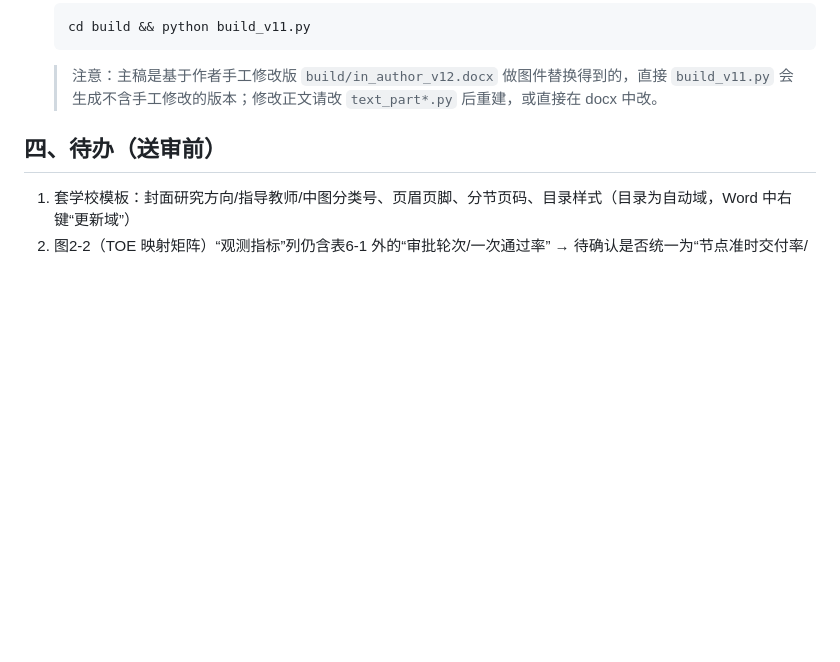
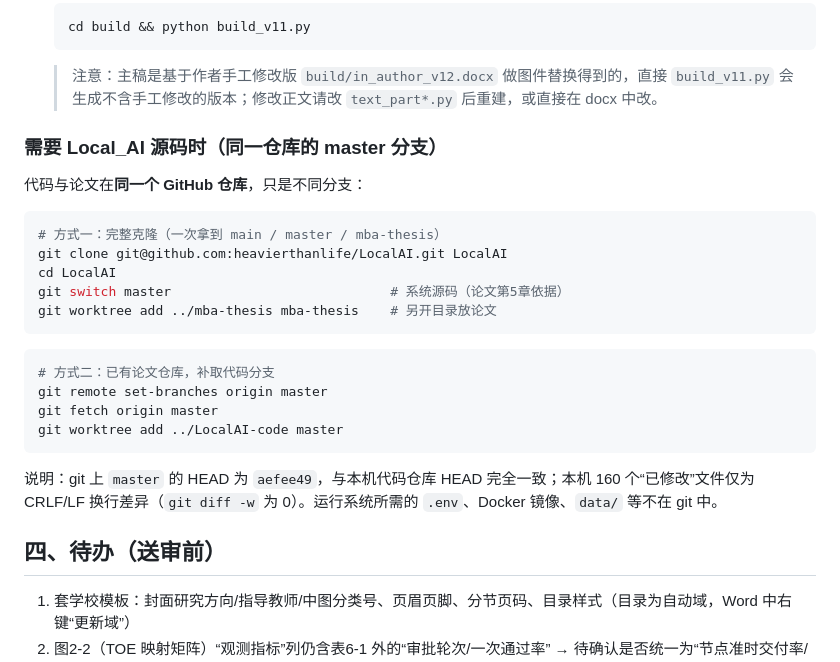
Before and after one commit to heavierthanlife/LocalAI, a Markdown page: README.md, the part around the change. GitHub-like rendering; blank space fills up the shorter version.

Commit message:
docs: README 补充如何在另一台电脑获取 Local_AI 源码（同仓库 master 分支）

````diff
--- a/README.md
+++ b/README.md
@@ -47,6 +47,27 @@ tools/            辅助脚本（docx 提取、图片替换、编辑脚本等）
    ```
    > 注意：主稿是基于作者手工修改版 `build/in_author_v12.docx` 做图件替换得到的，直接 `build_v11.py` 会生成不含手工修改的版本；修改正文请改 `text_part*.py` 后重建，或直接在 docx 中改。
 
+### 需要 Local_AI 源码时（同一仓库的 master 分支）
+
+代码与论文在**同一个 GitHub 仓库**，只是不同分支：
+
+```bash
+# 方式一：完整克隆（一次拿到 main / master / mba-thesis）
+git clone git@github.com:heavierthanlife/LocalAI.git LocalAI
+cd LocalAI
+git switch master                            # 系统源码（论文第5章依据）
+git worktree add ../mba-thesis mba-thesis    # 另开目录放论文
+```
+
+```bash
+# 方式二：已有论文仓库，补取代码分支
+git remote set-branches origin master
+git fetch origin master
+git worktree add ../LocalAI-code master
+```
+
+说明：git 上 `master` 的 HEAD 为 `aefee49`，与本机代码仓库 HEAD 完全一致；本机 160 个“已修改”文件仅为 CRLF/LF 换行差异（`git diff -w` 为 0）。运行系统所需的 `.env`、Docker 镜像、`data/` 等不在 git 中。
+
 ## 四、待办（送审前）
 
 1. 套学校模板：封面研究方向/指导教师/中图分类号、页眉页脚、分节页码、目录样式（目录为自动域，Word 中右键“更新域”）
````
